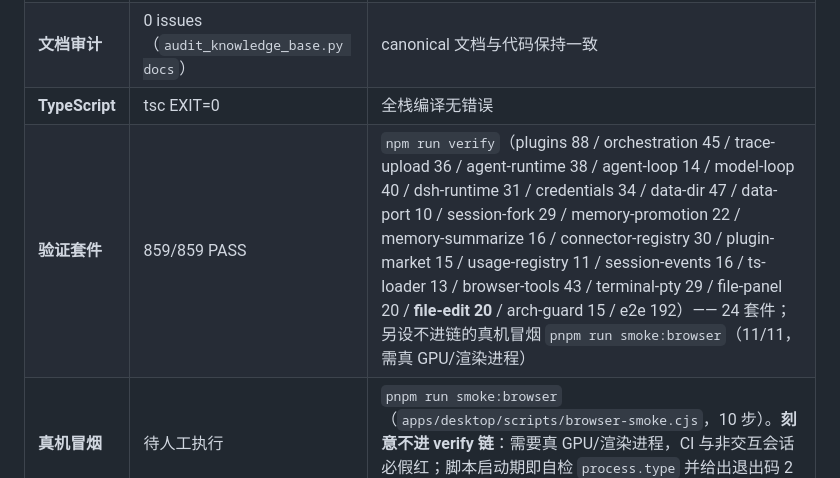
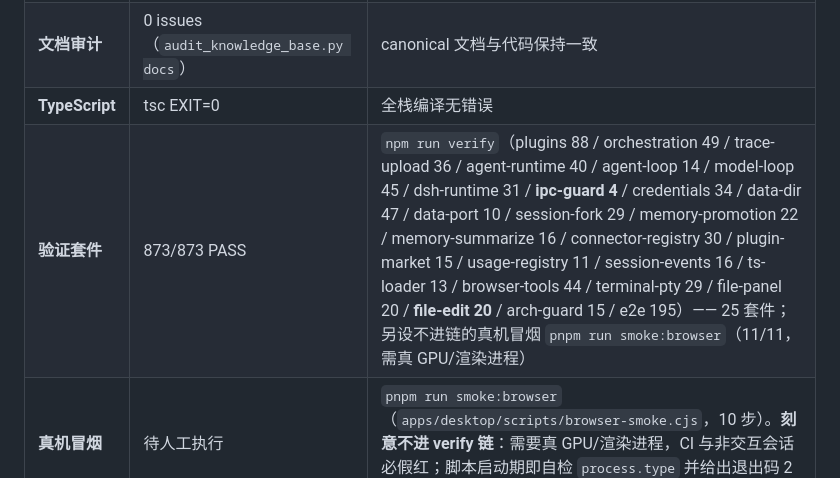
Before and after one commit to ra1nzzz/orchdesk, a Markdown page: docs/00-项目/CHECKPOINT.md, the part around the change. Drawn GitHub-style.

Commit message:
docs: CHECKPOINT 验证套件计数同步（②遗留两轮陈旧 → 25 套件 873 项）
②收口时验证套件行未同步（859/859 停在更早），本轮① IPC sender 校验一并修正：
新增 ipc-guard 套件 4 项 → 25 套件 873/873 PASS（orchestration 45→49、
e2e 192→195 反映前两轮实况）。audit 0 issues。

```diff
--- a/docs/00-项目/CHECKPOINT.md
+++ b/docs/00-项目/CHECKPOINT.md
@@ -16,7 +16,7 @@
 | **最新 Release** | [v0.12.0](https://github.com/ra1nzzz/orchdesk/releases/tag/v0.12.0)（`v0.13.0` 已本地打包、待推） | 由 `v*` tag 触发 CI：tsc → electron-builder（nsis + portable）→ 上传资产为 **Draft**；需人工补 notes 并转正（`gh release edit v0.12.0 --notes-file … --draft=false`）——CI 不会自动发布。v0.13.0 产物已出（Setup 88,081,451 B / portable 87,736,328 B，sha512 与 `latest.yml` 一致，asar 195 文件校验通过），**待桌面会话实机冒烟后再推 Release** |
 | **文档审计** | 0 issues（`audit_knowledge_base.py docs`） | canonical 文档与代码保持一致 |
 | **TypeScript** | tsc EXIT=0 | 全栈编译无错误 |
-| **验证套件** | 859/859 PASS | `npm run verify`（plugins 88 / orchestration 45 / trace-upload 36 / agent-runtime 38 / agent-loop 14 / model-loop 40 / dsh-runtime 31 / credentials 34 / data-dir 47 / data-port 10 / session-fork 29 / memory-promotion 22 / memory-summarize 16 / connector-registry 30 / plugin-market 15 / usage-registry 11 / session-events 16 / ts-loader 13 / browser-tools 43 / terminal-pty 29 / file-panel 20 / **file-edit 20** / arch-guard 15 / e2e 192）—— 24 套件；另设不进链的真机冒烟 `pnpm run smoke:browser`（11/11，需真 GPU/渲染进程） |
+| **验证套件** | 873/873 PASS | `npm run verify`（plugins 88 / orchestration 49 / trace-upload 36 / agent-runtime 40 / agent-loop 14 / model-loop 45 / dsh-runtime 31 / **ipc-guard 4** / credentials 34 / data-dir 47 / data-port 10 / session-fork 29 / memory-promotion 22 / memory-summarize 16 / connector-registry 30 / plugin-market 15 / usage-registry 11 / session-events 16 / ts-loader 13 / browser-tools 44 / terminal-pty 29 / file-panel 20 / **file-edit 20** / arch-guard 15 / e2e 195）—— 25 套件；另设不进链的真机冒烟 `pnpm run smoke:browser`（11/11，需真 GPU/渲染进程） |
 | **真机冒烟** | 待人工执行 | `pnpm run smoke:browser`（`apps/desktop/scripts/browser-smoke.cjs`，10 步）。**刻意不进 verify 链**：需要真 GPU/渲染进程，CI 与非交互会话必假红；脚本启动期即自检 `process.type` 并给出退出码 2 的显式指引 |
 
 > **v0.4.1 关键修复**：StepFun / 部分 OpenAI 兼容网关在 chat 模式下带 `tools` 参数时返回 HTTP 200、content/toolCalls 全空（软拒绝），导致「发消息能响应，要求执行任务则报错」。现 `callOpenAICompatible` 识别软拒绝并逐级降级到不带 tools，成功后把 `provider.id|model` 记入进程级记忆，后续会话直接走 `<tool:>` 文本兜底解析。新增 model-loop M 组 3 项回归测试。
```
